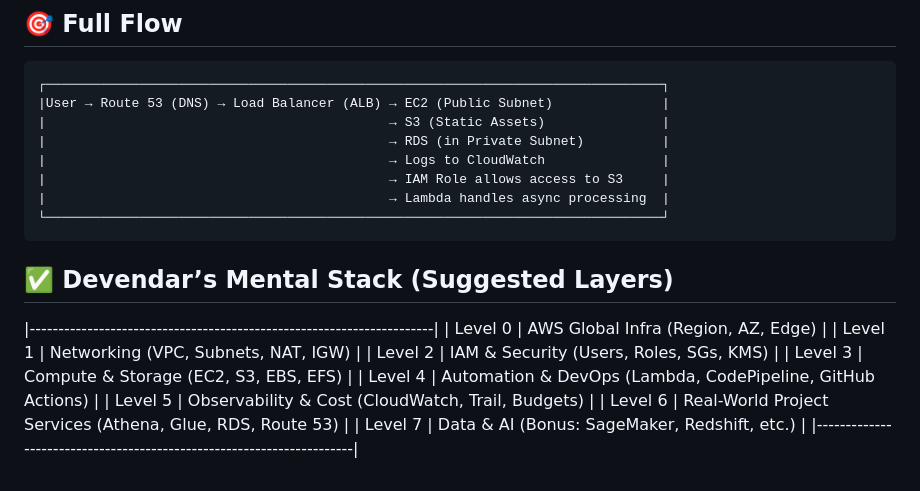
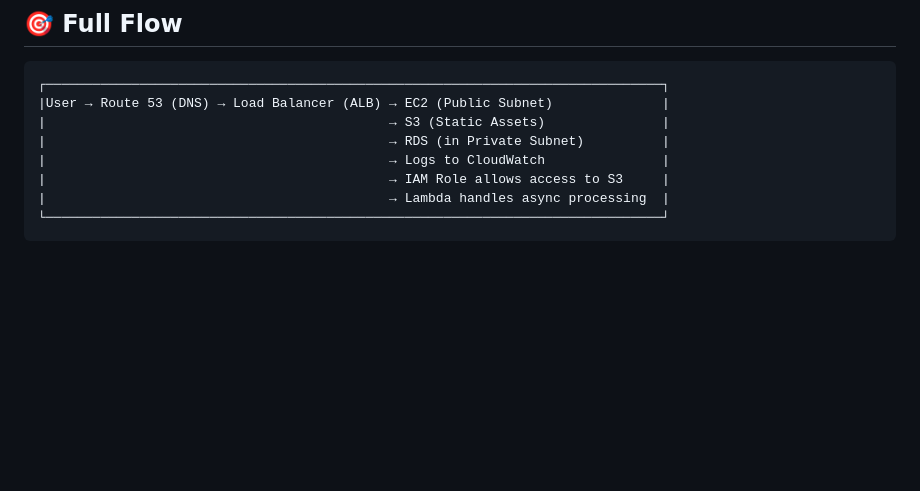
Before and after one commit to devendar-aws/aws-120days-journey, a Markdown page: architectures/layers-aws.md, the part around the change. Drawn GitHub-style; blank space fills up the shorter version.

Commit message:
Update layers-aws.md
modified structure

```diff
--- a/architectures/layers-aws.md
+++ b/architectures/layers-aws.md
@@ -108,18 +108,3 @@
     |                                            → IAM Role allows access to S3     |
     |                                            → Lambda handles async processing  |
     └───────────────────────────────────────────────────────────────────────────────┘
-
-
-
-## ✅ Devendar’s Mental Stack (Suggested Layers)
-
-|----------------------------------------------------------------------|
-| Level 0 | AWS Global Infra (Region, AZ, Edge)                        |
-| Level 1 | Networking (VPC, Subnets, NAT, IGW)                        |
-| Level 2 | IAM & Security (Users, Roles, SGs, KMS)                    |
-| Level 3 | Compute & Storage (EC2, S3, EBS, EFS)                      |
-| Level 4 | Automation & DevOps (Lambda, CodePipeline, GitHub Actions) |
-| Level 5 | Observability & Cost (CloudWatch, Trail, Budgets)          |
-| Level 6 | Real-World Project Services (Athena, Glue, RDS, Route 53)  |
-| Level 7 | Data & AI (Bonus: SageMaker, Redshift, etc.)               |
-|----------------------------------------------------------------------|
```
